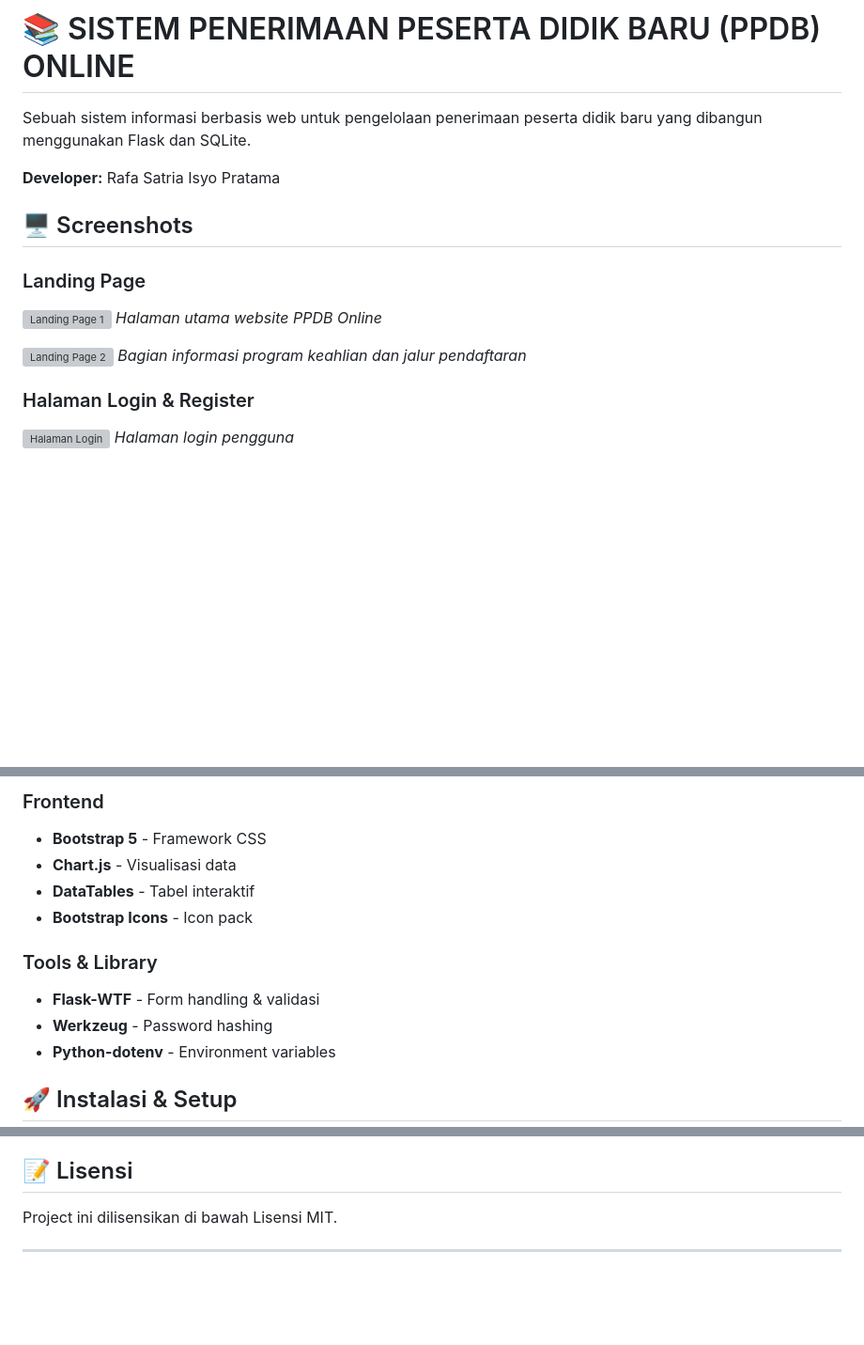
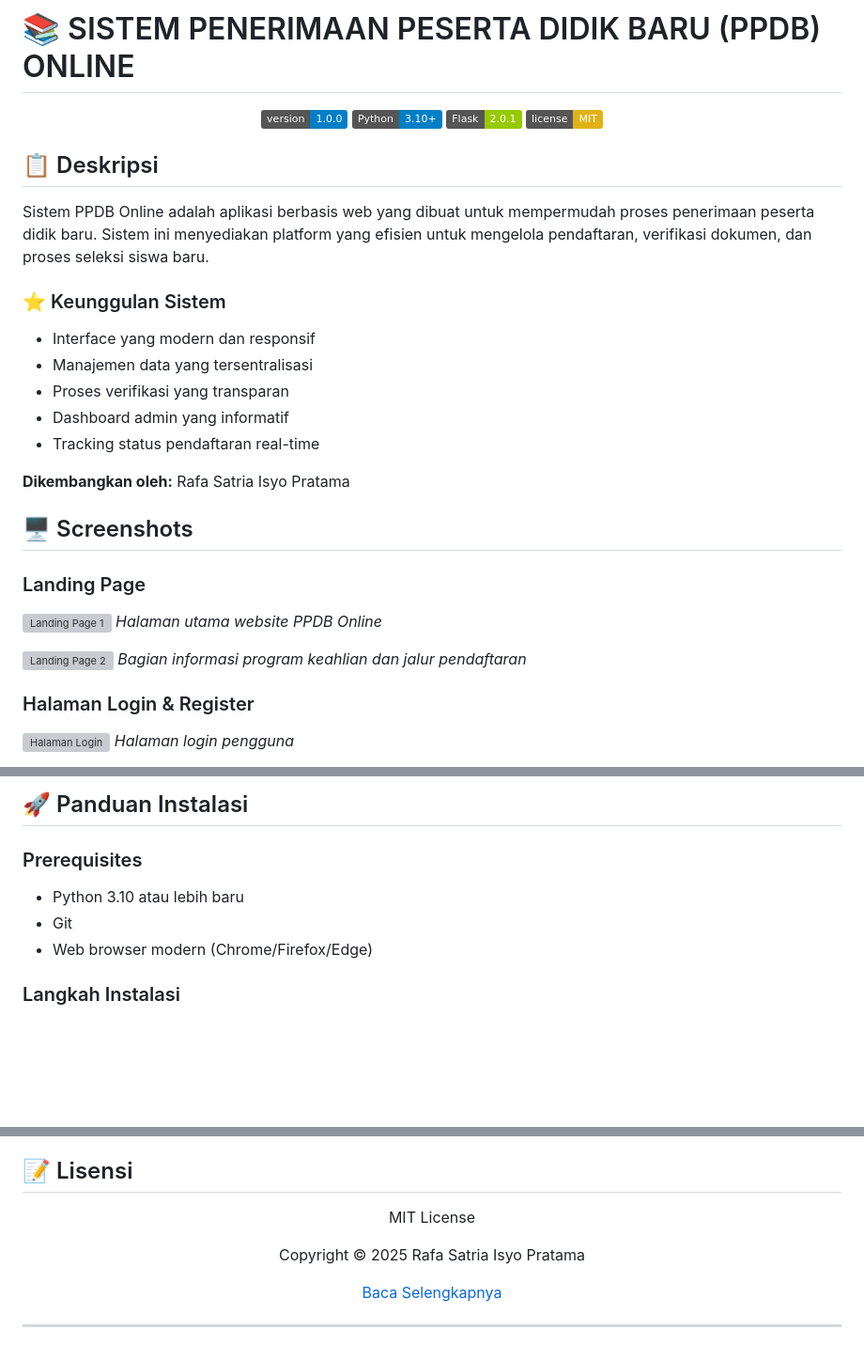
Before and after one commit to liavin5115/PPDB_PROJECT_RPL, a Markdown page: README.md, 3 parts joined by grey strips. Shown at 94% size. Drawn GitHub-style; badges without logos; blank space fills up the shorter version; grey boxes are pictures that could not be loaded.

Commit message:
feat: Revamp README with enhanced structure, technology details, and improved visuals

```diff
--- a/README.md
+++ b/README.md
@@ -1,8 +1,25 @@
 # 📚 SISTEM PENERIMAAN PESERTA DIDIK BARU (PPDB) ONLINE
 
-Sebuah sistem informasi berbasis web untuk pengelolaan penerimaan peserta didik baru yang dibangun menggunakan Flask dan SQLite.
+<div align="center">
 
-**Developer:** Rafa Satria Isyo Pratama
+![Version](https://img.shields.io/badge/version-1.0.0-blue.svg?cacheSeconds=2592000)
+![Python](https://img.shields.io/badge/Python-3.10%2B-blue)
+![Flask](https://img.shields.io/badge/Flask-2.0.1-green)
+![License](https://img.shields.io/badge/license-MIT-yellow.svg)
+
+</div>
+
+## 📋 Deskripsi
+Sistem PPDB Online adalah aplikasi berbasis web yang dibuat untuk mempermudah proses penerimaan peserta didik baru. Sistem ini menyediakan platform yang efisien untuk mengelola pendaftaran, verifikasi dokumen, dan proses seleksi siswa baru.
+
+### ⭐ Keunggulan Sistem
+- Interface yang modern dan responsif
+- Manajemen data yang tersentralisasi
+- Proses verifikasi yang transparan
+- Dashboard admin yang informatif
+- Tracking status pendaftaran real-time
+
+**Dikembangkan oleh:** Rafa Satria Isyo Pratama
 
 ## 🖥️ Screenshots
 
@@ -96,14 +165,10 @@ Sebuah sistem informasi berbasis web untuk pengelolaan penerimaan peserta didik
 
-### Frontend
-- **Bootstrap 5** - Framework CSS
-- **Chart.js** - Visualisasi data
-- **DataTables** - Tabel interaktif
-- **Bootstrap Icons** - Icon pack
+## 🚀 Panduan Instalasi
 
-### Tools & Library
-- **Flask-WTF** - Form handling & validasi
-- **Werkzeug** - Password hashing
-- **Python-dotenv** - Environment variables
+### Prerequisites
+- Python 3.10 atau lebih baru
+- Git
+- Web browser modern (Chrome/Firefox/Edge)
 
-## 🚀 Instalasi & Setup
+### Langkah Instalasi
 
@@ -180,6 +296,14 @@ Silakan baca dokumentasi tersebut untuk informasi lebih detail tentang penggunaa
 
 ## 📝 Lisensi
 
-Project ini dilisensikan di bawah Lisensi MIT.
+<div align="center">
+
+  MIT License
+
+  Copyright © 2025 Rafa Satria Isyo Pratama
+
+  [Baca Selengkapnya](LICENSE)
+
+</div>
 
 ---
```
Also changed, not shown: other parts of README.md (+165 -56 lines).
